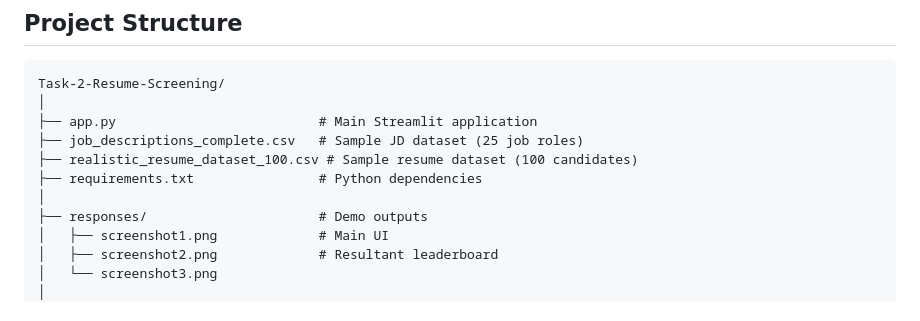
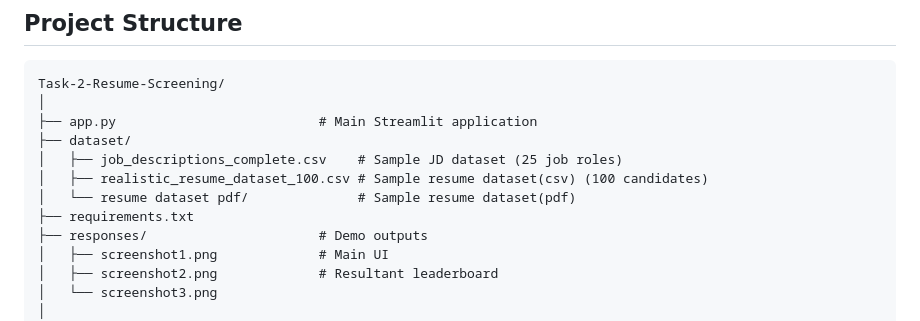
Before and after one commit to euphoricv7/weintern-ai-internship, a Markdown page: Week-2-AI-Applications/Task-2-Resume-Screening/README.md, the part around the change. Rendered like a GitHub page.

```diff
--- a/Week-2-AI-Applications/Task-2-Resume-Screening/README.md
+++ b/Week-2-AI-Applications/Task-2-Resume-Screening/README.md
@@ -49,10 +49,11 @@
 Task-2-Resume-Screening/
 │
 ├── app.py                          # Main Streamlit application
-├── job_descriptions_complete.csv   # Sample JD dataset (25 job roles)
-├── realistic_resume_dataset_100.csv # Sample resume dataset (100 candidates)
-├── requirements.txt                # Python dependencies
-│
+├── dataset/
+│   ├── job_descriptions_complete.csv    # Sample JD dataset (25 job roles)
+│   ├── realistic_resume_dataset_100.csv # Sample resume dataset(csv) (100 candidates)
+│   └── resume dataset pdf/              # Sample resume dataset(pdf)
+├── requirements.txt
 ├── responses/                      # Demo outputs
 │   ├── screenshot1.png             # Main UI
 │   ├── screenshot2.png             # Resultant leaderboard
```
